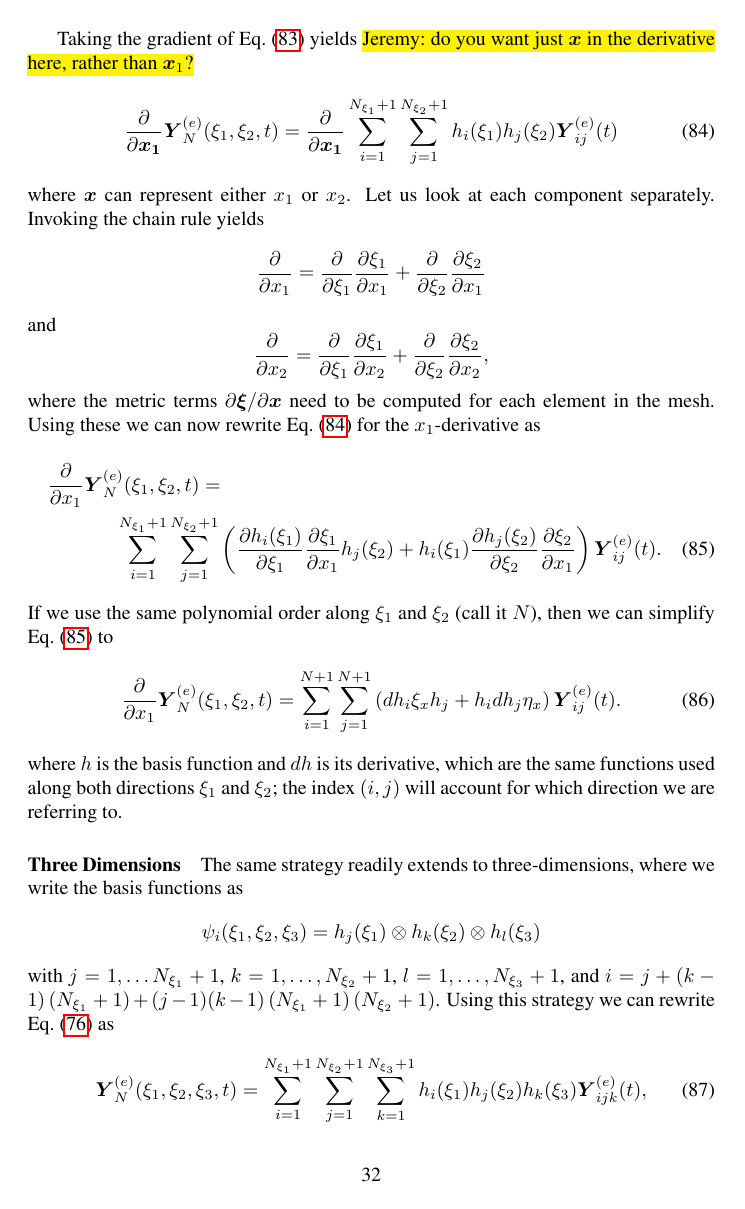
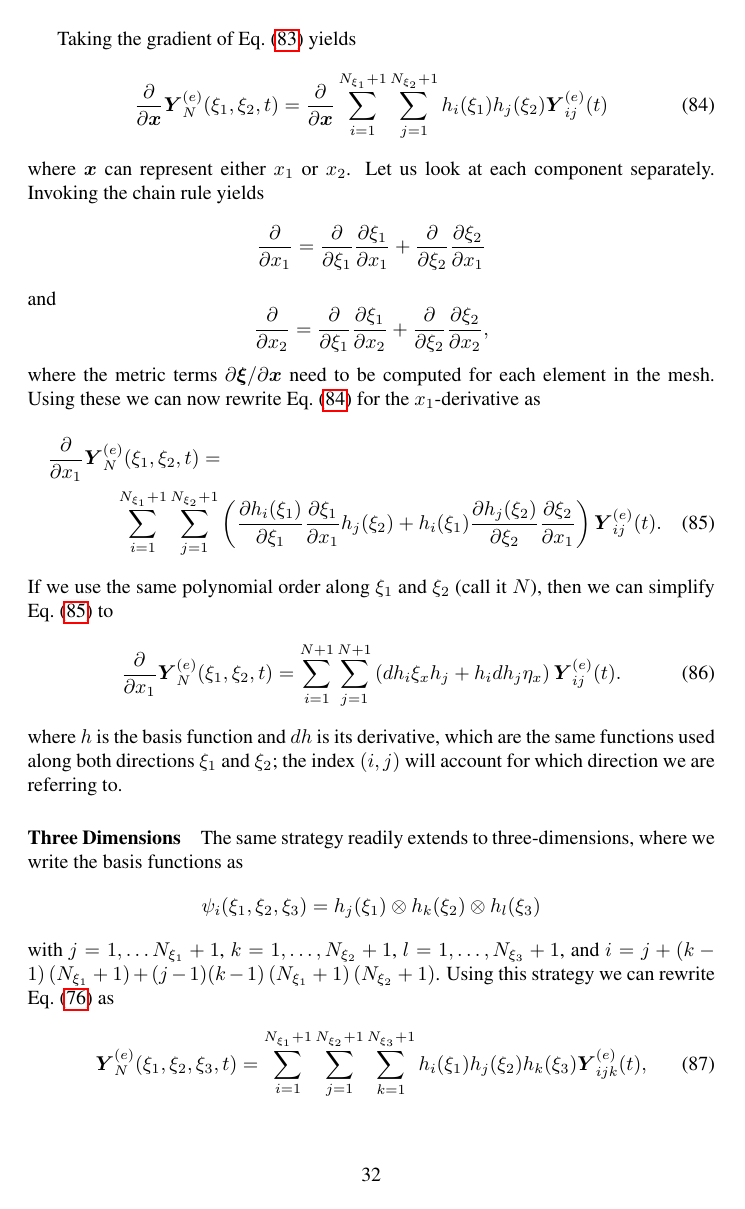
Before and after one commit to CliMA/Design-Docs, a LaTeX document (CLIMA-atmos/CLIMA-atmos.tex): page 32 of 52. Compiled offline with pdfLaTeX.

Commit message:
Fix subscripts on \vec{x}

```diff
--- a/CLIMA-atmos/CLIMA-atmos.tex
+++ b/CLIMA-atmos/CLIMA-atmos.tex
@@ -938,9 +938,9 @@ where $h$ are one-dimensional basis functions, $\otimes$ denotes the tensor (or
 \ee
 where we have written the approximation in terms of the reference element coordinates $(\xi_{1},\xi_{2})$ instead of the physical coordinates $(x_{1},x_{2})$.  The advantage of doing this is that the reference element and its coordinates never change, which means that we can use one set of basis functions for all of the elements in the mesh.
 
-Taking the gradient of Eq.\ \eqref{eq:spatial_discretization/dg_method/tensor-product} yields \hl{Jeremy: do you want just $\vec{x}$ in the derivative here, rather than $\vec{x}_1$?}
+Taking the gradient of Eq.\ \eqref{eq:spatial_discretization/dg_method/tensor-product} yields
 \be
-\diff{}{\vec{x_{1}}} \vec{Y}^{(e)}_N(\xi_{1},\xi_{2},t) = \diff{}{\vec{x_{1}}} \sum_{i=1}^{N_{\xi_{1}}+1} \sum_{j=1}^{N_{\xi_{2}}+1} h_i(\xi_{1}) h_j(\xi_{2}) \vec{Y}^{(e)}_{ij}(t)
+\diff{}{\vec{x}} \vec{Y}^{(e)}_N(\xi_{1},\xi_{2},t) = \diff{}{\vec{x}} \sum_{i=1}^{N_{\xi_{1}}+1} \sum_{j=1}^{N_{\xi_{2}}+1} h_i(\xi_{1}) h_j(\xi_{2}) \vec{Y}^{(e)}_{ij}(t)
 \label{eq:spatial_discretization/dg_method/tensor-product/gradient}
 \ee
 where $\vec{x}$ can represent either $x_{1}$ or $x_{2}$.  Let us look at each component separately. Invoking the chain rule yields
```
